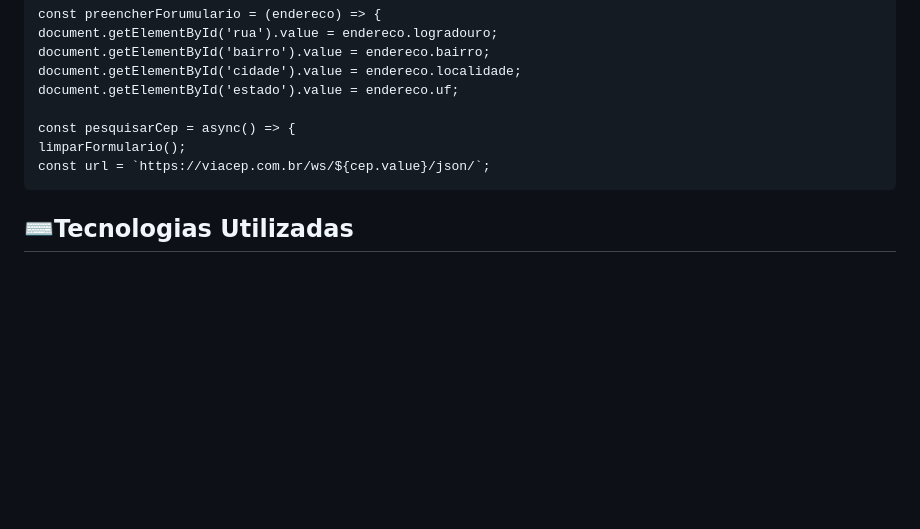
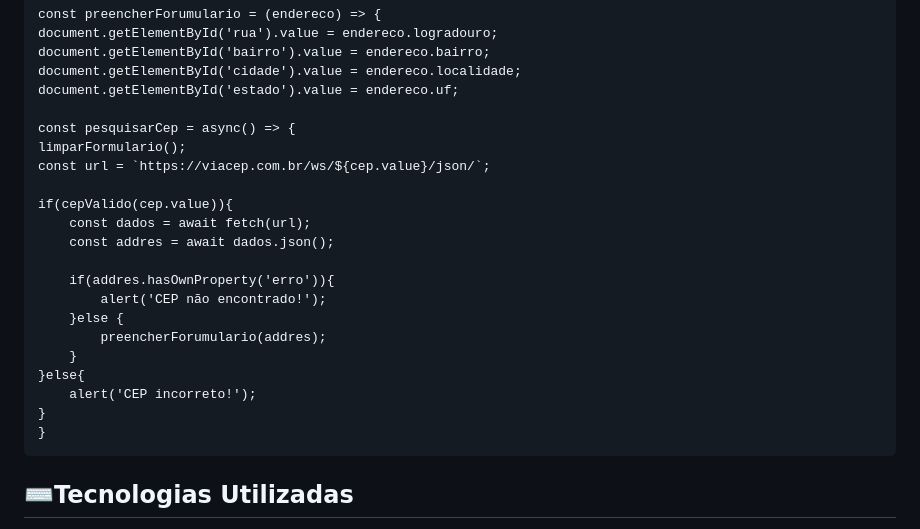
Before and after one commit to jamybr/form-CadEndereco, a Markdown page: README.md, the part around the change. Drawn GitHub-style; blank space fills up the shorter version.

Commit message:
verifica se o CEP inserido pelo usuário é válido.
Se for válido, ele faz uma requisição para obter informações de endereço. Se o CEP for inválido, ou retornar um erro, uma mensagem de alerta é exibida.

```diff
--- a/README.md
+++ b/README.md
@@ -75,6 +75,20 @@
     limparFormulario();
     const url = `https://viacep.com.br/ws/${cep.value}/json/`;
 
+    if(cepValido(cep.value)){
+        const dados = await fetch(url);
+        const addres = await dados.json();
+
+        if(addres.hasOwnProperty('erro')){
+            alert('CEP não encontrado!');
+        }else {
+            preencherForumulario(addres);
+        }
+    }else{
+        alert('CEP incorreto!');
+    }
+    }
+
  ## ⌨️Tecnologias Utilizadas
 
  * Css
```
